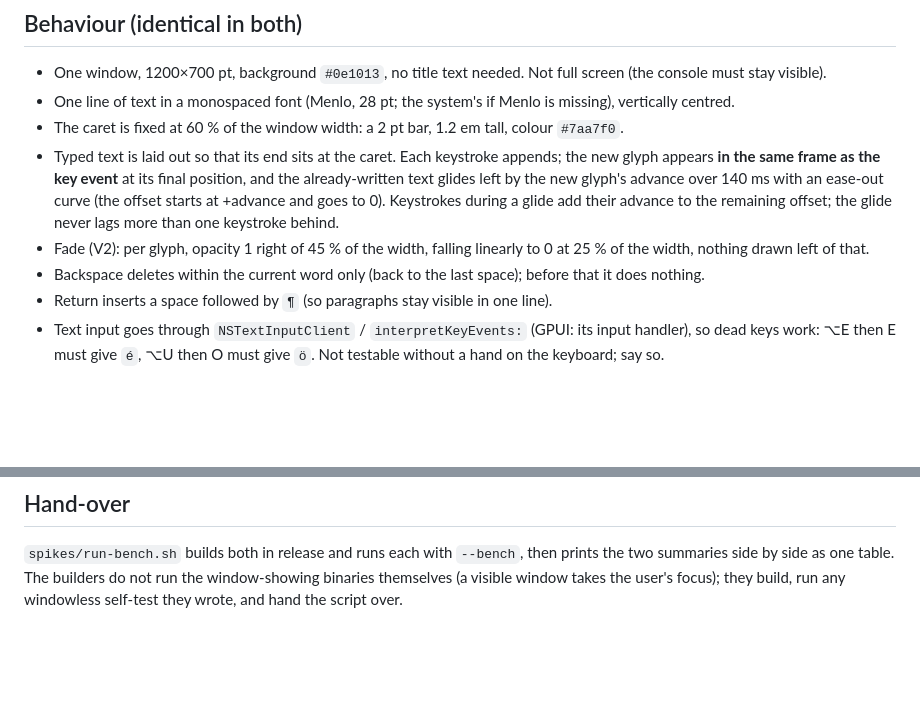
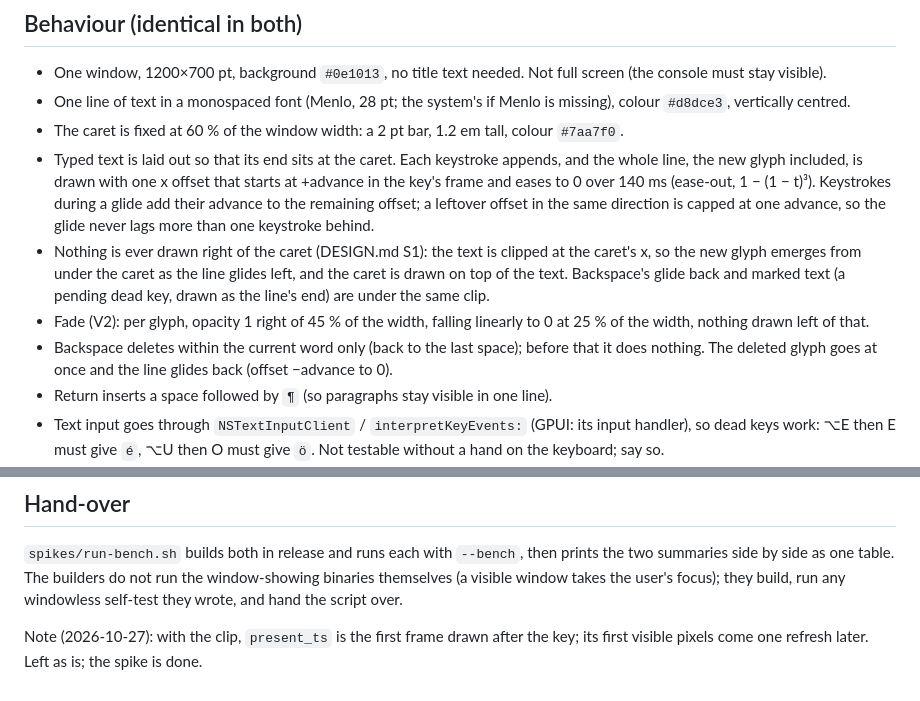
Before and after one commit to glia-org/lemna, a Markdown page: spikes/SPEC.md, 2 parts joined by grey strips. GitHub-like rendering; blank space fills up the shorter version.

Commit message:
Spikes: clip text drawing at the caret in both halves (DESIGN S1: nothing right of the caret); marked text laid out as the end of the line in GPUI; AppKit test proves no ink right of the caret

```diff
--- a/spikes/SPEC.md
+++ b/spikes/SPEC.md
@@ -10,15 +10,20 @@ Xcode). Results go to `spikes/results/<name>-keys.csv` and `spikes/results/<name
 ## Behaviour (identical in both)
 
 - One window, 1200×700 pt, background `#0e1013`, no title text needed. Not full screen (the console must stay visible).
-- One line of text in a monospaced font (Menlo, 28 pt; the system's if Menlo is missing), vertically centred.
+- One line of text in a monospaced font (Menlo, 28 pt; the system's if Menlo is missing), colour `#d8dce3`,
+  vertically centred.
 - The caret is fixed at 60 % of the window width: a 2 pt bar, 1.2 em tall, colour `#7aa7f0`.
-- Typed text is laid out so that its end sits at the caret. Each keystroke appends; the new glyph appears **in the
-  same frame as the key event** at its final position, and the already-written text glides left by the new glyph's
-  advance over 140 ms with an ease-out curve (the offset starts at +advance and goes to 0). Keystrokes during a
-  glide add their advance to the remaining offset; the glide never lags more than one keystroke behind.
+- Typed text is laid out so that its end sits at the caret. Each keystroke appends, and the whole line, the new
+  glyph included, is drawn with one x offset that starts at +advance in the key's frame and eases to 0 over 140 ms
+  (ease-out, 1 − (1 − t)³). Keystrokes during a glide add their advance to the remaining offset; a leftover offset
+  in the same direction is capped at one advance, so the glide never lags more than one keystroke behind.
+- Nothing is ever drawn right of the caret (DESIGN.md S1): the text is clipped at the caret's x, so the new glyph
+  emerges from under the caret as the line glides left, and the caret is drawn on top of the text. Backspace's
+  glide back and marked text (a pending dead key, drawn as the line's end) are under the same clip.
 - Fade (V2): per glyph, opacity 1 right of 45 % of the width, falling linearly to 0 at 25 % of the width, nothing
   drawn left of that.
-- Backspace deletes within the current word only (back to the last space); before that it does nothing.
+- Backspace deletes within the current word only (back to the last space); before that it does nothing. The
+  deleted glyph goes at once and the line glides back (offset −advance to 0).
 - Return inserts a space followed by `¶` (so paragraphs stay visible in one line).
 - Text input goes through `NSTextInputClient` / `interpretKeyEvents:` (GPUI: its input handler), so dead keys work:
   ⌥E then E must give `é`, ⌥U then O must give `ö`. Not testable without a hand on the keyboard; say so.
@@ -56,3 +61,5 @@ directly and label `handled_ts − key_ts` as in-process only), then quit and wr
 `spikes/run-bench.sh` builds both in release and runs each with `--bench`, then prints the two summaries side by
 side as one table. The builders do not run the window-showing binaries themselves (a visible window takes the
 user's focus); they build, run any windowless self-test they wrote, and hand the script over.
+
+Note (2026-10-27): with the clip, `present_ts` is the first frame drawn after the key; its first visible pixels come one refresh later. Left as is; the spike is done.
```
Also changed, not shown: spikes/appkit-line/NOTES.md (+8 -7 lines), spikes/gpui-line/NOTES.md (+8 -5 lines).
